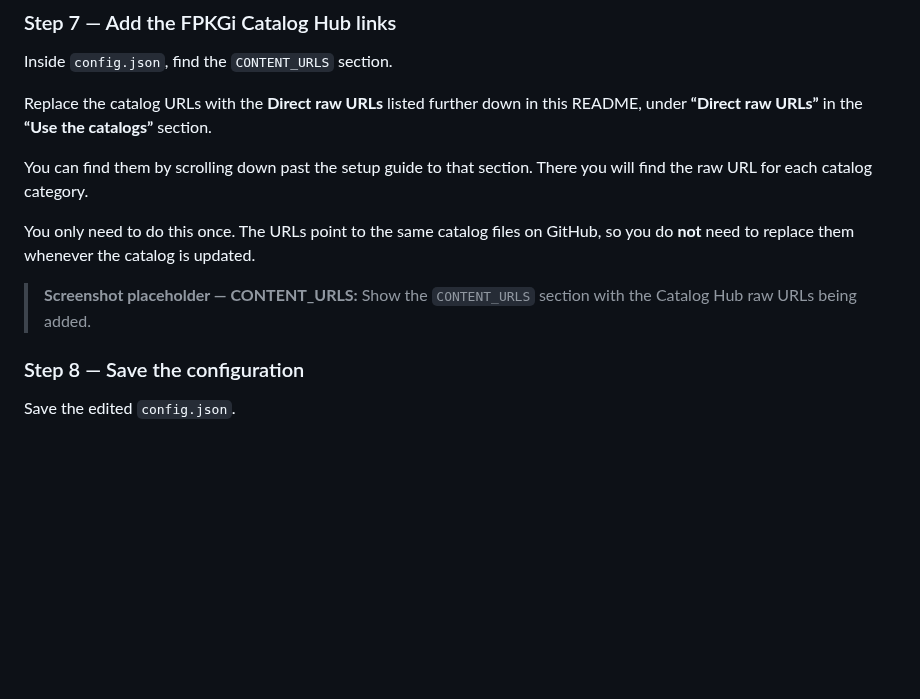
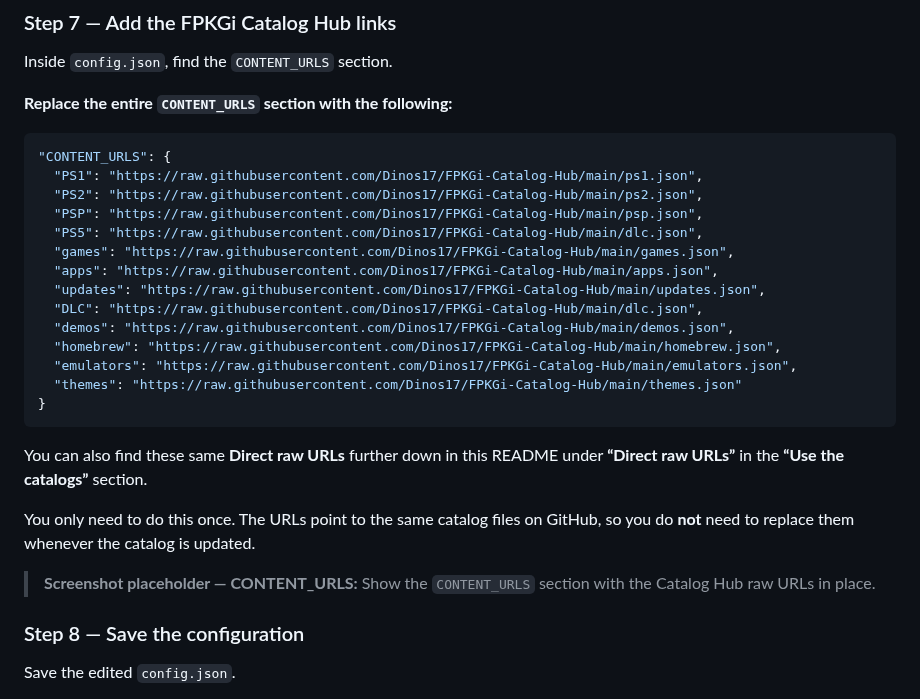
Before and after one commit to Dinos17/FPKGi-Catalog-Hub, a Markdown page: README.md, the part around the change. GitHub-like rendering; blank space fills up the shorter version.

Commit message:
Clarify replacing CONTENT_URLS section

````diff
--- a/README.md
+++ b/README.md
@@ -99,13 +99,30 @@ Change it to:
 
 Inside `config.json`, find the `CONTENT_URLS` section.
 
-Replace the catalog URLs with the **Direct raw URLs** listed further down in this README, under **“Direct raw URLs”** in the **“Use the catalogs”** section.
+**Replace the entire `CONTENT_URLS` section with the following:**
 
-You can find them by scrolling down past the setup guide to that section. There you will find the raw URL for each catalog category.
+```json
+"CONTENT_URLS": {
+  "PS1": "https://raw.githubusercontent.com/Dinos17/FPKGi-Catalog-Hub/main/ps1.json",
+  "PS2": "https://raw.githubusercontent.com/Dinos17/FPKGi-Catalog-Hub/main/ps2.json",
+  "PSP": "https://raw.githubusercontent.com/Dinos17/FPKGi-Catalog-Hub/main/psp.json",
+  "PS5": "https://raw.githubusercontent.com/Dinos17/FPKGi-Catalog-Hub/main/dlc.json",
+  "games": "https://raw.githubusercontent.com/Dinos17/FPKGi-Catalog-Hub/main/games.json",
+  "apps": "https://raw.githubusercontent.com/Dinos17/FPKGi-Catalog-Hub/main/apps.json",
+  "updates": "https://raw.githubusercontent.com/Dinos17/FPKGi-Catalog-Hub/main/updates.json",
+  "DLC": "https://raw.githubusercontent.com/Dinos17/FPKGi-Catalog-Hub/main/dlc.json",
+  "demos": "https://raw.githubusercontent.com/Dinos17/FPKGi-Catalog-Hub/main/demos.json",
+  "homebrew": "https://raw.githubusercontent.com/Dinos17/FPKGi-Catalog-Hub/main/homebrew.json",
+  "emulators": "https://raw.githubusercontent.com/Dinos17/FPKGi-Catalog-Hub/main/emulators.json",
+  "themes": "https://raw.githubusercontent.com/Dinos17/FPKGi-Catalog-Hub/main/themes.json"
+}
+```
+
+You can also find these same **Direct raw URLs** further down in this README under **“Direct raw URLs”** in the **“Use the catalogs”** section.
 
 You only need to do this once. The URLs point to the same catalog files on GitHub, so you do **not** need to replace them whenever the catalog is updated.
 
-> **Screenshot placeholder — CONTENT_URLS:** Show the `CONTENT_URLS` section with the Catalog Hub raw URLs being added.
+> **Screenshot placeholder — CONTENT_URLS:** Show the `CONTENT_URLS` section with the Catalog Hub raw URLs in place.
 
 ### Step 8 — Save the configuration
 
````
